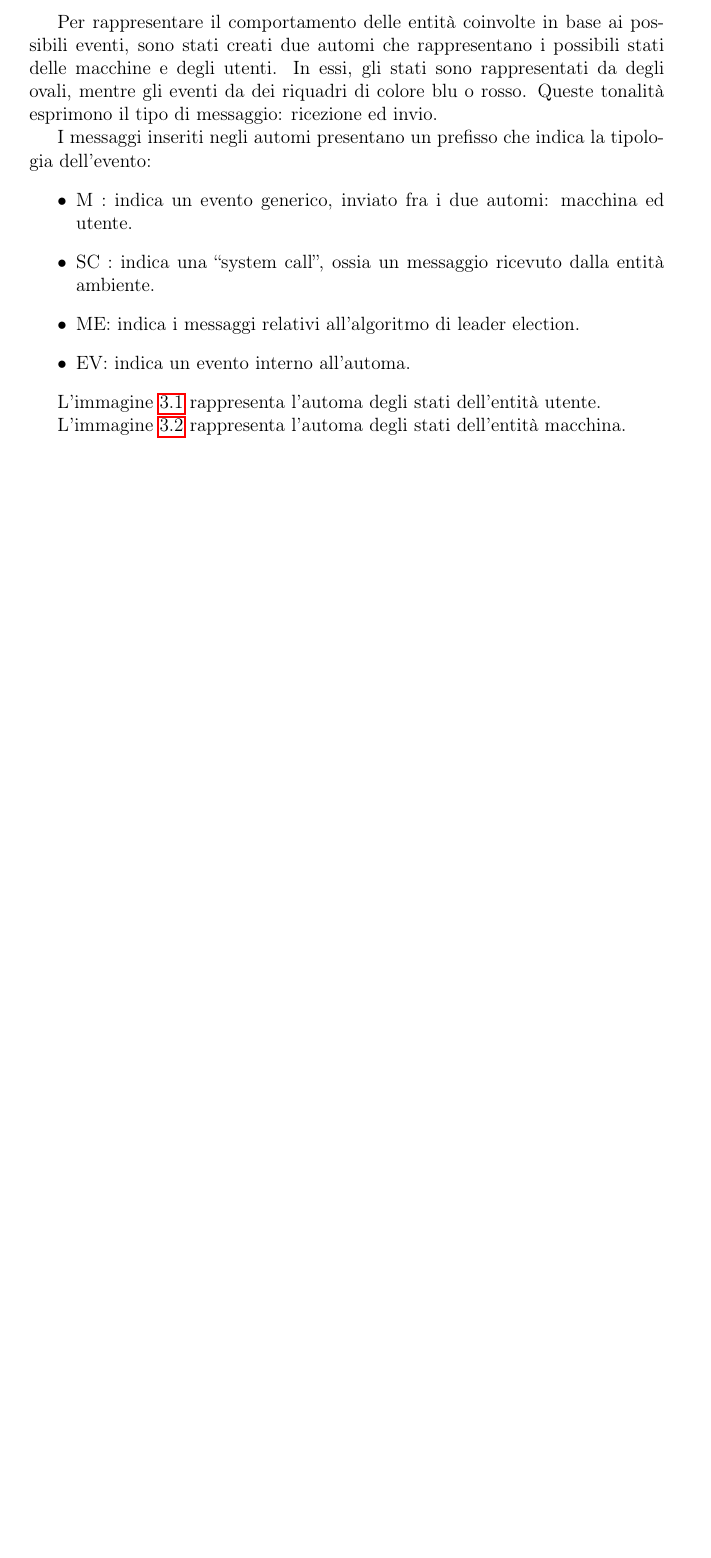
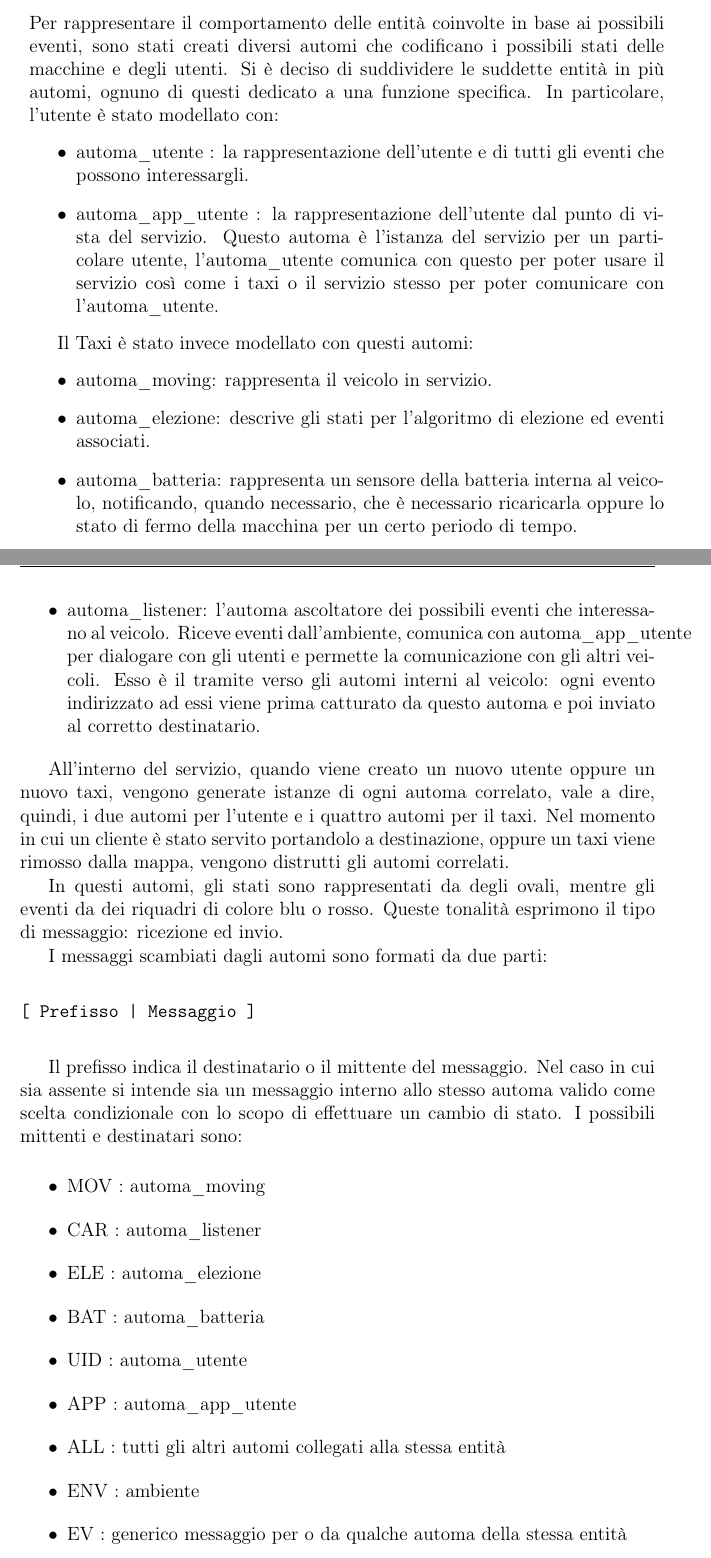
Before and after one commit to kraots94/Sistemi, a LaTeX book (relazione/progetto_finale.tex, which reads relazione/progetto.tex): part of page 18 of 49 before the commit and two parts of pages 18 and 19 of 57 after it, the two joined at a grey line, cut so that both start at the same text, the shorter picture padded with empty space. Compiled offline with pdfLaTeX.

Commit message:
Relazione | Automi

```diff
--- a/relazione/progetto.tex
+++ b/relazione/progetto.tex
@@ -40,14 +40,13 @@ Qui di seguito sono descritti i vari moduli che si intende implementare per il p
 L'associazione fra i componenti fisici del sistema con i suddetti moduli e le varie dipendenze fra questi sono riportate nella sezione \ref{arch_fisica}.
 \end{itemize}
 
-Per rappresentare il comportamento delle entità coinvolte in base ai possibili eventi, sono stati creati due automi che rappresentano i possibili stati delle macchine e degli utenti. In essi, gli stati sono rappresentati da degli ovali, mentre gli eventi da dei riquadri di colore blu o rosso. Queste tonalità esprimono il tipo di messaggio: ricezione ed invio.
+\section{Automi Coinvolti} \label{automi}
 
-I  messaggi inseriti negli automi presentano un prefisso che indica la tipologia dell'evento:
+Per rappresentare il comportamento delle entità coinvolte in base ai possibili eventi, sono stati creati diversi automi che codificano i possibili stati delle macchine e degli utenti.
+Si è deciso di suddividere le suddette entità in più automi, ognuno di questi dedicato a una funzione specifica.
+In particolare, l'utente è stato modellato con:
 \begin{itemize}
-	\item M : indica un evento generico, inviato fra i due automi: macchina ed utente.
-	\item SC : indica una ``system call'', ossia un messaggio ricevuto dalla entità ambiente.
-	\item ME: indica i messaggi relativi all'algoritmo di leader election.
-	\item EV: indica un evento interno all'automa.
+ \item automa\_utente : la rappresentazione dell'utente e di tutti gli eventi che possono interessargli.
+ \item automa\_app\_utente : la rappresentazione dell'utente dal punto di vista del servizio. Questo automa è l'istanza del servizio per un particolare utente, l'automa\_utente comunica con questo per poter usare il servizio così come i taxi o il servizio stesso per poter comunicare con l'automa\_utente.
 \end{itemize}
 
-L'immagine \ref{fig:automa_utente} rappresenta l'automa degli stati dell'entità utente.
@@ -58,6 +53,16 @@ L'immagine \ref{fig:automa_utente} rappresenta l'automa degli stati dell'entità
-	\label{fig:automa_utente}
-\end{figure}
+Il Taxi è stato invece modellato con questi automi:
+\begin{itemize}
+ \item automa\_moving: rappresenta il veicolo in servizio.
+ \item automa\_elezione: descrive gli stati per l'algoritmo di elezione ed eventi associati.
+ \item automa\_batteria: rappresenta un sensore della batteria interna al veicolo, notificando, quando necessario, che è necessario ricaricarla oppure lo stato di fermo della macchina per un certo periodo di tempo.
+ \item automa\_listener: l'automa ascoltatore dei possibili eventi che interessano al veicolo. Riceve eventi dall'ambiente, comunica con automa\_app\_utente per dialogare con gli utenti e permette la comunicazione con gli altri veicoli. Esso è il tramite verso gli automi interni al veicolo: ogni evento indirizzato ad essi viene prima catturato da questo automa e poi inviato al corretto destinatario.
+\end{itemize}
 
-L'immagine \ref{fig:automa_macchina} rappresenta l'automa degli stati dell'entità macchina.
+All'interno del servizio, quando viene creato un nuovo utente oppure un nuovo taxi, vengono generate istanze di ogni automa correlato, vale a dire, quindi, i due automi per l'utente e i quattro automi per il taxi. Nel momento in cui un cliente è stato servito portandolo a destinazione, oppure un taxi viene rimosso dalla mappa, vengono distrutti gli automi correlati.
 
+In questi automi, gli stati sono rappresentati da degli ovali, mentre gli eventi da dei riquadri di colore blu o rosso. Queste tonalità esprimono il tipo di messaggio: ricezione ed invio.
 
+I messaggi scambiati dagli automi sono formati da due parti:
+\begin{lstlisting}
+[ Prefisso | Messaggio ]
+\end{lstlisting}
@@ -70,2 +69,14 @@ L'immagine \ref{fig:automa_macchina} rappresenta l'automa degli stati dell'entit
 
-\newpage
+Il prefisso indica il destinatario o il mittente del messaggio. Nel caso in cui sia assente si intende sia un messaggio interno allo stesso automa valido come scelta condizionale con lo scopo di effettuare un cambio di stato. I possibili mittenti e destinatari sono:
+
+\begin{itemize}
+	\item MOV : automa\_moving
+	\item CAR : automa\_listener
+	\item ELE : automa\_elezione
+	\item BAT :	automa\_batteria
+	\item UID : automa\_utente
+	\item APP : automa\_app\_utente
+	\item ALL : tutti gli altri automi collegati alla stessa entità
+	\item ENV : ambiente
+	\item EV  : generico messaggio per o da qualche automa della stessa entità
+\end{itemize}
```
Also changed, not shown: relazione/appendici.tex (+58 -0 lines), relazione/figure/automa_app_utente.jpg (deleted), relazione/figure/automa_app_utente_flusso.jpg (added), relazione/figure/automa_macchina_ascoltatore.jpg, relazione/figure/automa_macchina_batteria.jpg (added), relazione/figure/automa_macchina_elezione.jpg (added), relazione/figure/automa_macchina_elezione_batteria_varie.jpg (deleted), relazione/figure/automa_macchina_global_events.jpg (added), relazione/figure/automa_macchina_moving.jpg, relazione/pila_moving.txt (renamed from pila_moving.txt), relazione/progetto.tex (27 more changed lines), 9 other files.
